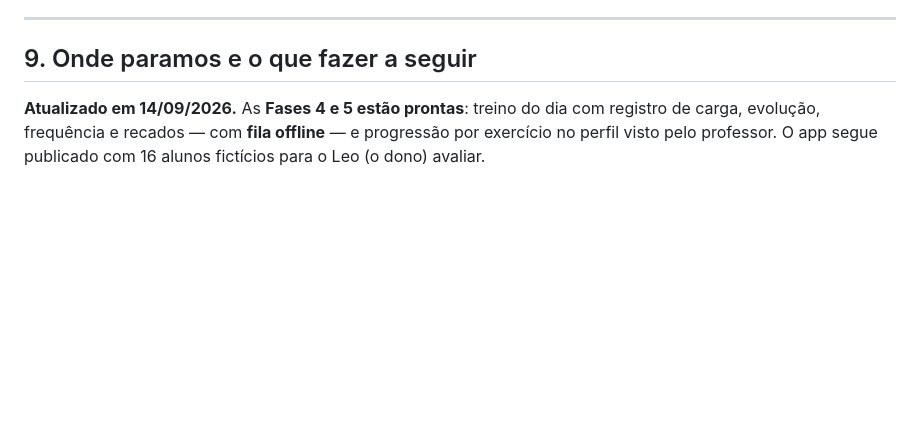
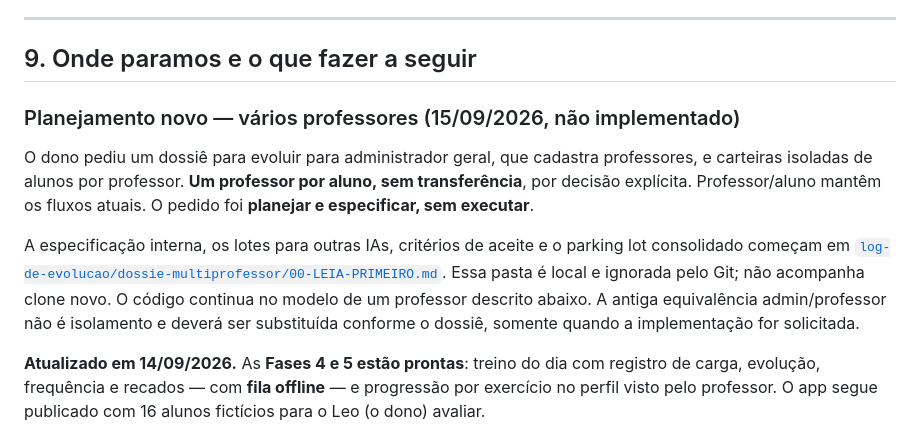
Before and after one commit to mdulgher/App-Fitness, a Markdown page: CONTEXTO.md, the part around the change. Rendered like a GitHub page; blank space fills up the shorter version.

Commit message:
docs: registra planejamento de varios professores como nao implementado
Aponta CONTEXTO e PLANO para o dossie local e deixa explicito que o pedido
foi especificar, nao executar: um professor por aluno, sem transferencia.

Co-Authored-By: Claude Opus 5 <noreply@anthropic.com>

```diff
--- a/CONTEXTO.md
+++ b/CONTEXTO.md
@@ -892,6 +892,21 @@ Cada uma destas já foi causa de um erro real no projeto ou está documentada em
 
 ## 9. Onde paramos e o que fazer a seguir
 
+### Planejamento novo — vários professores (15/09/2026, não implementado)
+
+O dono pediu um dossiê para evoluir para administrador geral, que cadastra
+professores, e carteiras isoladas de alunos por professor. **Um professor por
+aluno, sem transferência**, por decisão explícita. Professor/aluno mantêm os
+fluxos atuais. O pedido foi **planejar e especificar, sem executar**.
+
+A especificação interna, os lotes para outras IAs, critérios de aceite e o
+parking lot consolidado começam em
+[`log-de-evolucao/dossie-multiprofessor/00-LEIA-PRIMEIRO.md`](log-de-evolucao/dossie-multiprofessor/00-LEIA-PRIMEIRO.md).
+Essa pasta é local e ignorada pelo Git; não acompanha clone novo. O código
+continua no modelo de um professor descrito abaixo. A antiga equivalência
+admin/professor não é isolamento e deverá ser substituída conforme o dossiê,
+somente quando a implementação for solicitada.
+
 **Atualizado em 14/09/2026.** As **Fases 4 e 5 estão prontas**: treino do dia
 com registro de carga, evolução, frequência e recados — com **fila offline** —
 e progressão por exercício no perfil visto pelo professor. O app segue
```
Also changed, not shown: PLANO.md (+6 -0 lines).
